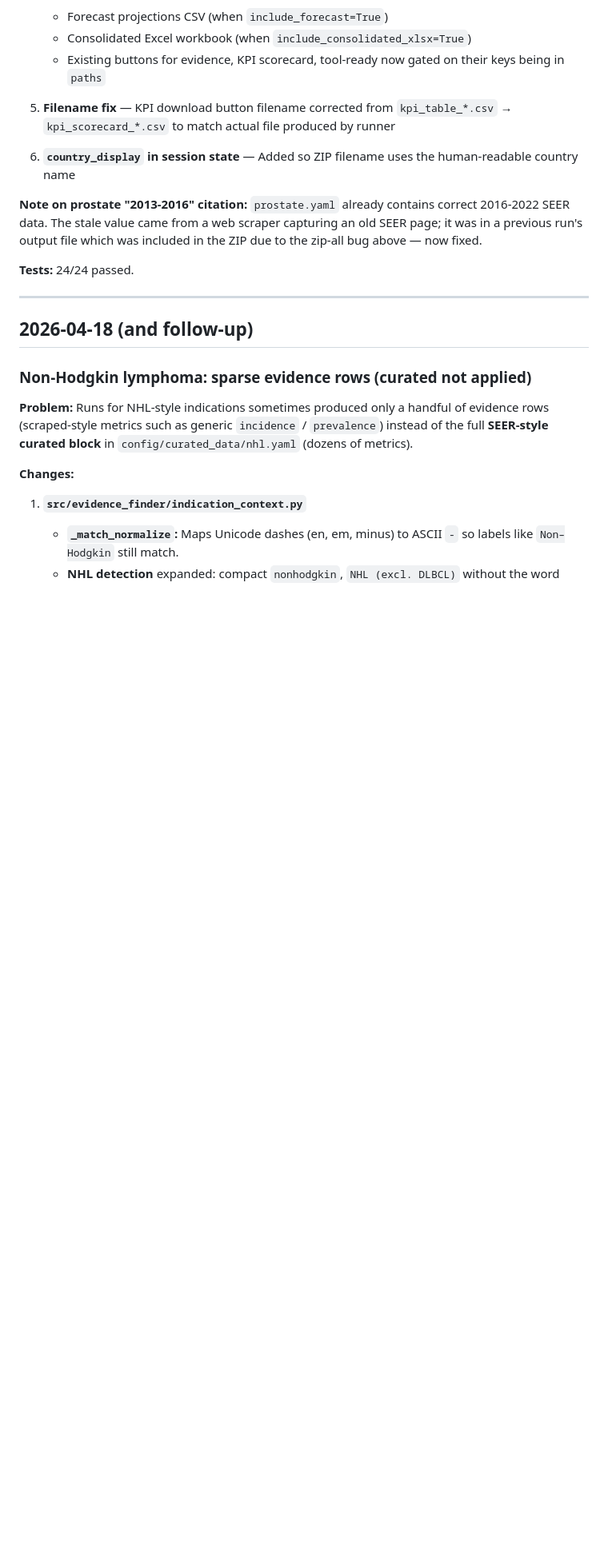
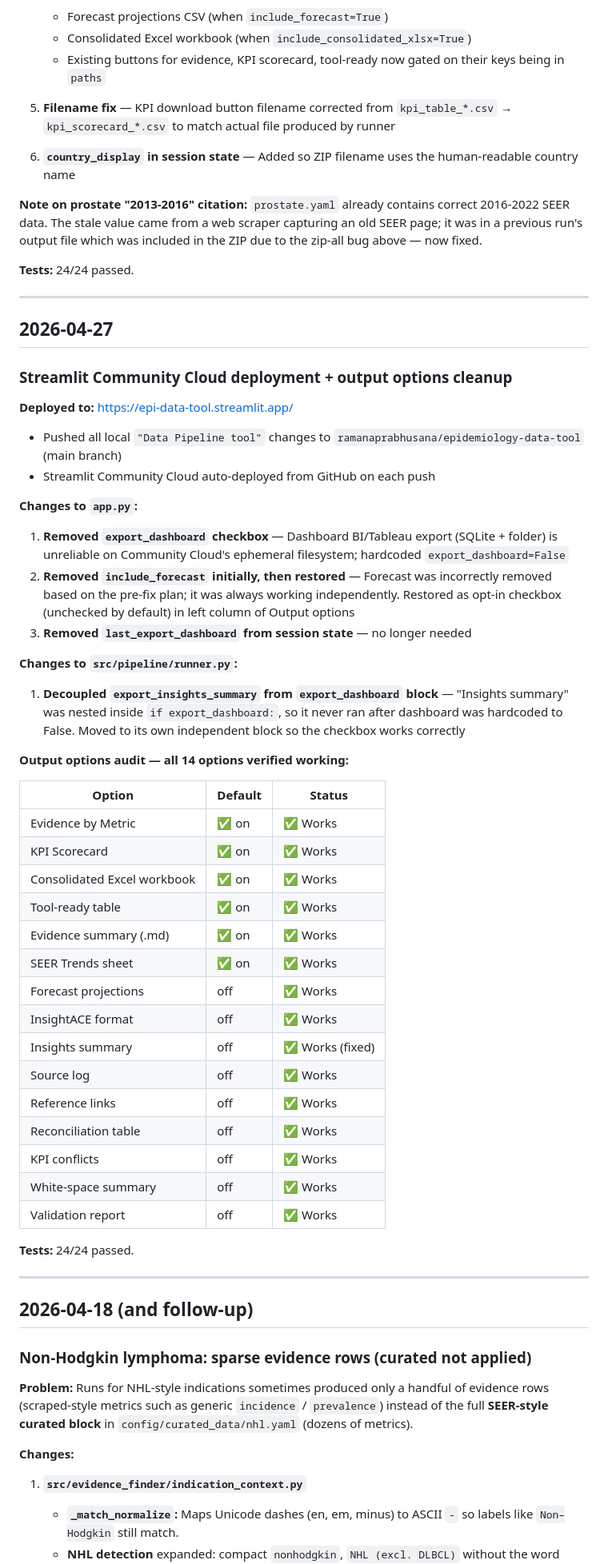
Before and after one commit to ramanaprabhusana/epidemiology-data-tool, a Markdown page: LOG_DATA_PIPELINE.md, the part around the change. Shown at 80% size. Drawn GitHub-style; blank space fills up the shorter version.

Commit message:
Update LOG_DATA_PIPELINE.md with 2026-04-27 session notes
Documents deployment to Streamlit Community Cloud, dashboard removal,
forecast restore, insights_summary decoupling fix, and full output
options audit (all 14 options verified working).

Co-Authored-By: Claude Sonnet 4.6 <noreply@anthropic.com>

```diff
--- a/LOG_DATA_PIPELINE.md
+++ b/LOG_DATA_PIPELINE.md
@@ -34,6 +34,48 @@ Use this file when continuing in a chat focused on **`Data Pipeline tool/`** (Ev
 6. **`country_display` in session state** — Added so ZIP filename uses the human-readable country name
 
 **Note on prostate "2013-2016" citation:** `prostate.yaml` already contains correct 2016-2022 SEER data. The stale value came from a web scraper capturing an old SEER page; it was in a previous run's output file which was included in the ZIP due to the zip-all bug above — now fixed.
+
+**Tests:** 24/24 passed.
+
+---
+
+## 2026-04-27
+
+### Streamlit Community Cloud deployment + output options cleanup
+
+**Deployed to:** https://epi-data-tool.streamlit.app/
+- Pushed all local `"Data Pipeline tool"` changes to `ramanaprabhusana/epidemiology-data-tool` (main branch)
+- Streamlit Community Cloud auto-deployed from GitHub on each push
+
+**Changes to `app.py`:**
+
+1. **Removed `export_dashboard` checkbox** — Dashboard BI/Tableau export (SQLite + folder) is unreliable on Community Cloud's ephemeral filesystem; hardcoded `export_dashboard=False`
+2. **Removed `include_forecast` initially, then restored** — Forecast was incorrectly removed based on the pre-fix plan; it was always working independently. Restored as opt-in checkbox (unchecked by default) in left column of Output options
+3. **Removed `last_export_dashboard` from session state** — no longer needed
+
+**Changes to `src/pipeline/runner.py`:**
+
+1. **Decoupled `export_insights_summary` from `export_dashboard` block** — "Insights summary" was nested inside `if export_dashboard:`, so it never ran after dashboard was hardcoded to False. Moved to its own independent block so the checkbox works correctly
+
+**Output options audit — all 14 options verified working:**
+
+| Option | Default | Status |
+|---|---|---|
+| Evidence by Metric | ✅ on | ✅ Works |
+| KPI Scorecard | ✅ on | ✅ Works |
+| Consolidated Excel workbook | ✅ on | ✅ Works |
+| Tool-ready table | ✅ on | ✅ Works |
+| Evidence summary (.md) | ✅ on | ✅ Works |
+| SEER Trends sheet | ✅ on | ✅ Works |
+| Forecast projections | off | ✅ Works |
+| InsightACE format | off | ✅ Works |
+| Insights summary | off | ✅ Works (fixed) |
+| Source log | off | ✅ Works |
+| Reference links | off | ✅ Works |
+| Reconciliation table | off | ✅ Works |
+| KPI conflicts | off | ✅ Works |
+| White-space summary | off | ✅ Works |
+| Validation report | off | ✅ Works |
 
 **Tests:** 24/24 passed.
 
```
